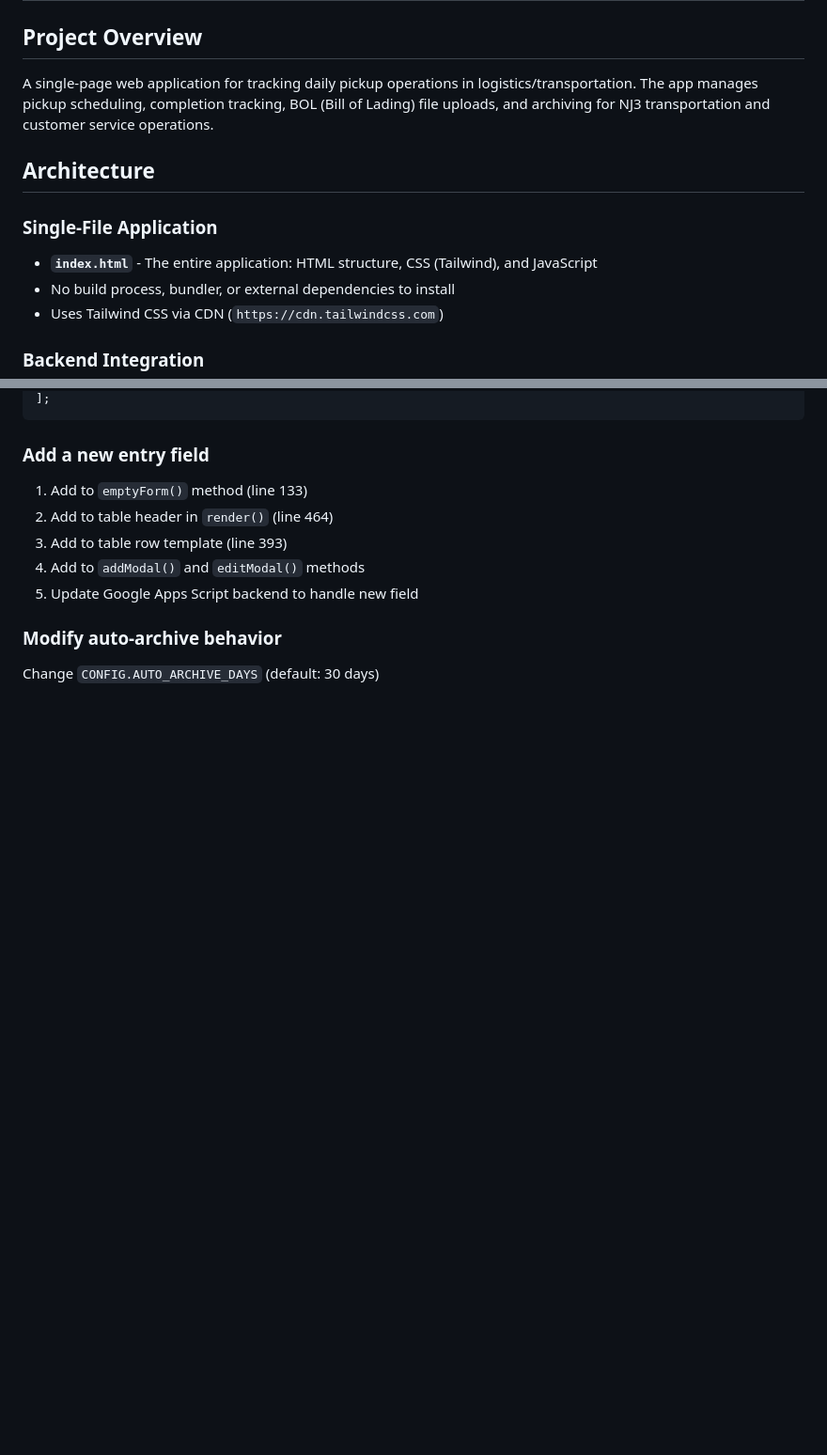
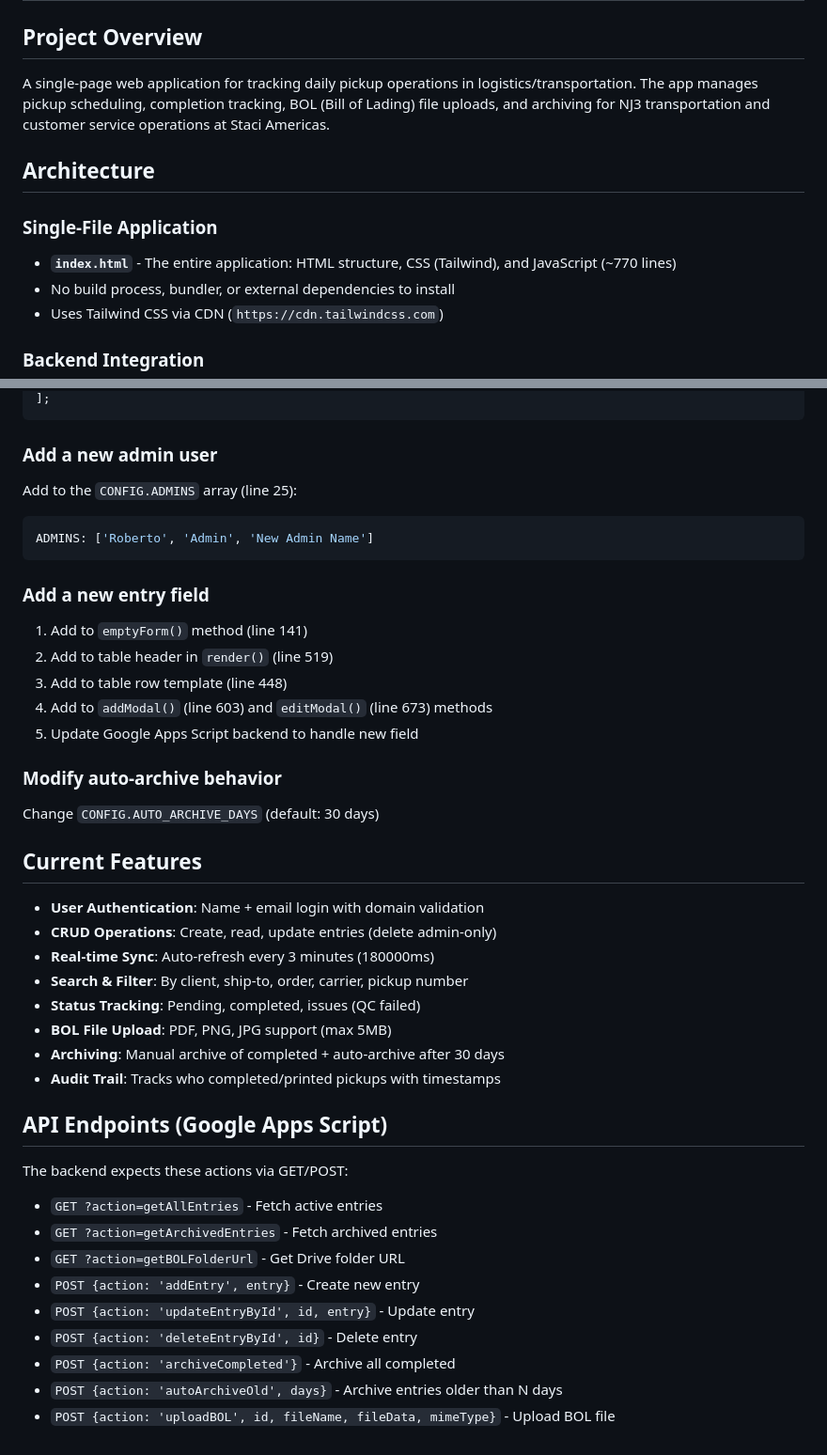
Before and after one commit to eltibu00/daily-pick-log, a Markdown page: CLAUDE.md, 2 parts joined by grey strips. Shown at 94% size. Rendered like a GitHub page; blank space fills up the shorter version.

````diff
--- a/CLAUDE.md
+++ b/CLAUDE.md
@@ -2,12 +2,12 @@
 
 ## Project Overview
 
-A single-page web application for tracking daily pickup operations in logistics/transportation. The app manages pickup scheduling, completion tracking, BOL (Bill of Lading) file uploads, and archiving for NJ3 transportation and customer service operations.
+A single-page web application for tracking daily pickup operations in logistics/transportation. The app manages pickup scheduling, completion tracking, BOL (Bill of Lading) file uploads, and archiving for NJ3 transportation and customer service operations at Staci Americas.
 
 ## Architecture
 
 ### Single-File Application
-- **`index.html`** - The entire application: HTML structure, CSS (Tailwind), and JavaScript
+- **`index.html`** - The entire application: HTML structure, CSS (Tailwind), and JavaScript (~770 lines)
 - No build process, bundler, or external dependencies to install
 - Uses Tailwind CSS via CDN (`https://cdn.tailwindcss.com`)
 
@@ -136,12 +185,42 @@ const CARRIERS = [
 ];
 ```
 
+### Add a new admin user
+Add to the `CONFIG.ADMINS` array (line 25):
+```javascript
+ADMINS: ['Roberto', 'Admin', 'New Admin Name']
+```
+
 ### Add a new entry field
-1. Add to `emptyForm()` method (line 133)
-2. Add to table header in `render()` (line 464)
-3. Add to table row template (line 393)
-4. Add to `addModal()` and `editModal()` methods
+1. Add to `emptyForm()` method (line 141)
+2. Add to table header in `render()` (line 519)
+3. Add to table row template (line 448)
+4. Add to `addModal()` (line 603) and `editModal()` (line 673) methods
 5. Update Google Apps Script backend to handle new field
 
 ### Modify auto-archive behavior
 Change `CONFIG.AUTO_ARCHIVE_DAYS` (default: 30 days)
+
+## Current Features
+
+- **User Authentication**: Name + email login with domain validation
+- **CRUD Operations**: Create, read, update entries (delete admin-only)
+- **Real-time Sync**: Auto-refresh every 3 minutes (180000ms)
+- **Search & Filter**: By client, ship-to, order, carrier, pickup number
+- **Status Tracking**: Pending, completed, issues (QC failed)
+- **BOL File Upload**: PDF, PNG, JPG support (max 5MB)
+- **Archiving**: Manual archive of completed + auto-archive after 30 days
+- **Audit Trail**: Tracks who completed/printed pickups with timestamps
+
+## API Endpoints (Google Apps Script)
+
+The backend expects these actions via GET/POST:
+- `GET ?action=getAllEntries` - Fetch active entries
+- `GET ?action=getArchivedEntries` - Fetch archived entries
+- `GET ?action=getBOLFolderUrl` - Get Drive folder URL
+- `POST {action: 'addEntry', entry}` - Create new entry
+- `POST {action: 'updateEntryById', id, entry}` - Update entry
+- `POST {action: 'deleteEntryById', id}` - Delete entry
+- `POST {action: 'archiveCompleted'}` - Archive all completed
+- `POST {action: 'autoArchiveOld', days}` - Archive entries older than N days
+- `POST {action: 'uploadBOL', id, fileName, fileData, mimeType}` - Upload BOL file
````
Also changed, not shown: other parts of CLAUDE.md (+65 -16 lines).
